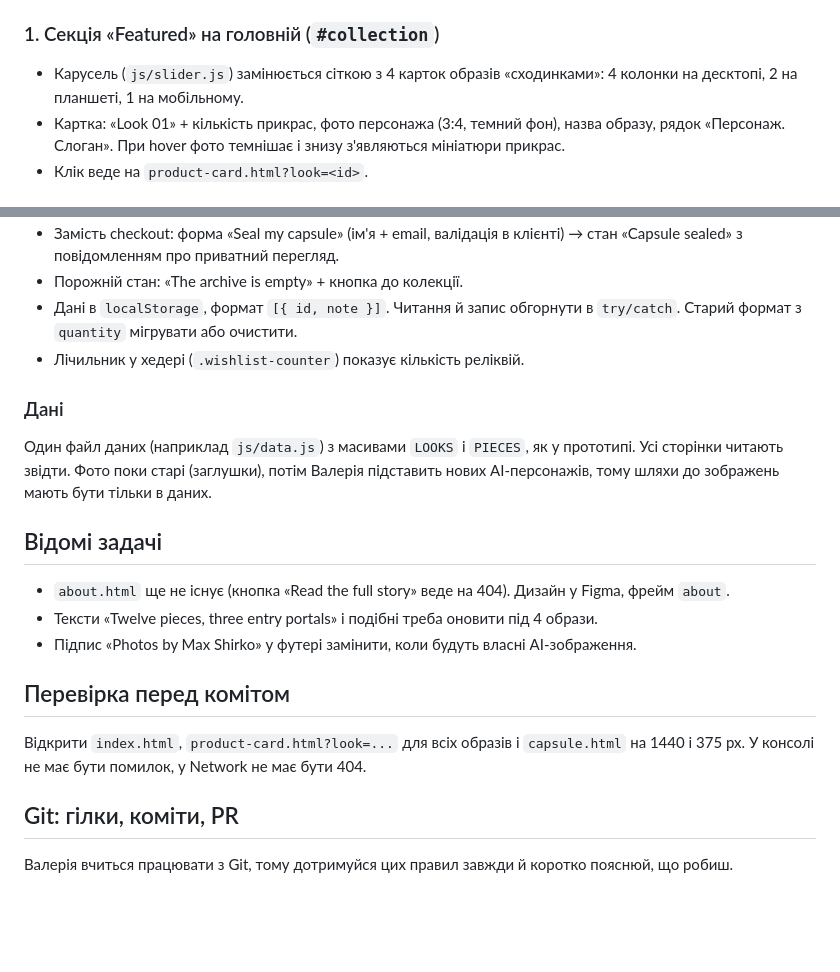
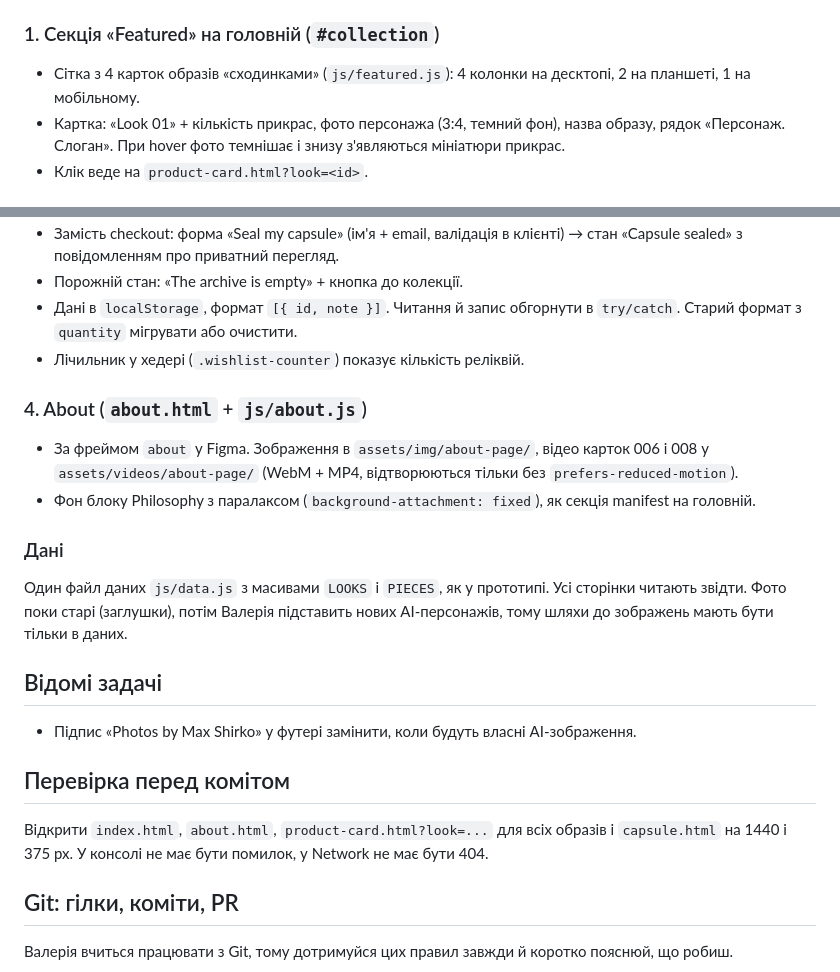
Before and after one commit to valeriapavlova/neon-relics, a Markdown page: CLAUDE.md, 2 parts joined by grey strips. Rendered like a GitHub page; blank space fills up the shorter version.

Commit message:
docs: actualizar CLAUDE.md y quitar tareas completadas
- quitar about.html y textos de 4 looks de tareas conocidas
- describir la sección Featured con js/featured.js en lugar del slider
- añadir sección About y about.html a la comprobación previa al commit

Co-Authored-By: Claude Opus 5.5 <noreply@anthropic.com>
Claude-Session: https://claude.ai/code/session_01DfzDpTwPVnvFcPz4RvxzKA

```diff
--- a/CLAUDE.md
+++ b/CLAUDE.md
@@ -25,7 +25,7 @@
 Еталон поведінки й верстки — **`docs/capsule-prototype.html`** (робочий прототип; масив `IMG` усередині містить base64-заглушки, його можна ігнорувати). Структуру, тексти й логіку брати звідти, а стилі адаптувати до токенів `styles.css`.
 
 ### 1. Секція «Featured» на головній (`#collection`)
-- Карусель (`js/slider.js`) замінюється сіткою з 4 карток образів «сходинками»: 4 колонки на десктопі, 2 на планшеті, 1 на мобільному.
+- Сітка з 4 карток образів «сходинками» (`js/featured.js`): 4 колонки на десктопі, 2 на планшеті, 1 на мобільному.
 - Картка: «Look 01» + кількість прикрас, фото персонажа (3:4, темний фон), назва образу, рядок «Персонаж. Слоган». При hover фото темнішає і знизу з'являються мініатюри прикрас.
 - Клік веде на `product-card.html?look=<id>`.
 
@@ -46,16 +46,18 @@
 - Дані в `localStorage`, формат `[{ id, note }]`. Читання й запис обгорнути в `try/catch`. Старий формат з `quantity` мігрувати або очистити.
 - Лічильник у хедері (`.wishlist-counter`) показує кількість реліквій.
 
+### 4. About (`about.html` + `js/about.js`)
+- За фреймом `about` у Figma. Зображення в `assets/img/about-page/`, відео карток 006 і 008 у `assets/videos/about-page/` (WebM + MP4, відтворюються тільки без `prefers-reduced-motion`).
+- Фон блоку Philosophy з паралаксом (`background-attachment: fixed`), як секція manifest на головній.
+
 ### Дані
-Один файл даних (наприклад `js/data.js`) з масивами `LOOKS` і `PIECES`, як у прототипі. Усі сторінки читають звідти. Фото поки старі (заглушки), потім Валерія підставить нових AI-персонажів, тому шляхи до зображень мають бути тільки в даних.
+Один файл даних `js/data.js` з масивами `LOOKS` і `PIECES`, як у прототипі. Усі сторінки читають звідти. Фото поки старі (заглушки), потім Валерія підставить нових AI-персонажів, тому шляхи до зображень мають бути тільки в даних.
 
 ## Відомі задачі
-- `about.html` ще не існує (кнопка «Read the full story» веде на 404). Дизайн у Figma, фрейм `about`.
-- Тексти «Twelve pieces, three entry portals» і подібні треба оновити під 4 образи.
 - Підпис «Photos by Max Shirko» у футері замінити, коли будуть власні AI-зображення.
 
 ## Перевірка перед комітом
-Відкрити `index.html`, `product-card.html?look=...` для всіх образів і `capsule.html` на 1440 і 375 px. У консолі не має бути помилок, у Network не має бути 404.
+Відкрити `index.html`, `about.html`, `product-card.html?look=...` для всіх образів і `capsule.html` на 1440 і 375 px. У консолі не має бути помилок, у Network не має бути 404.
 
 ## Git: гілки, коміти, PR
 Валерія вчиться працювати з Git, тому дотримуйся цих правил завжди й коротко пояснюй, що робиш.
```
